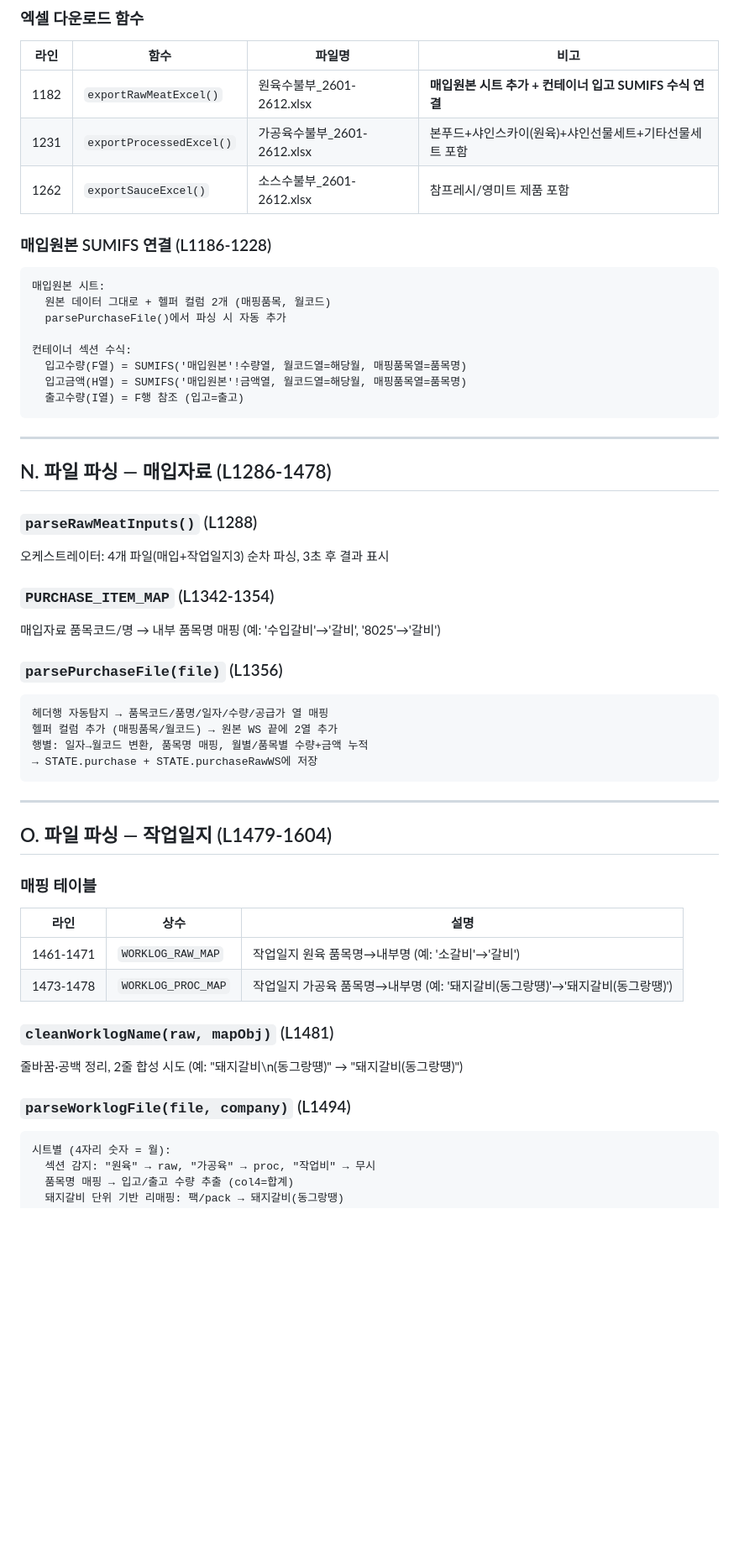
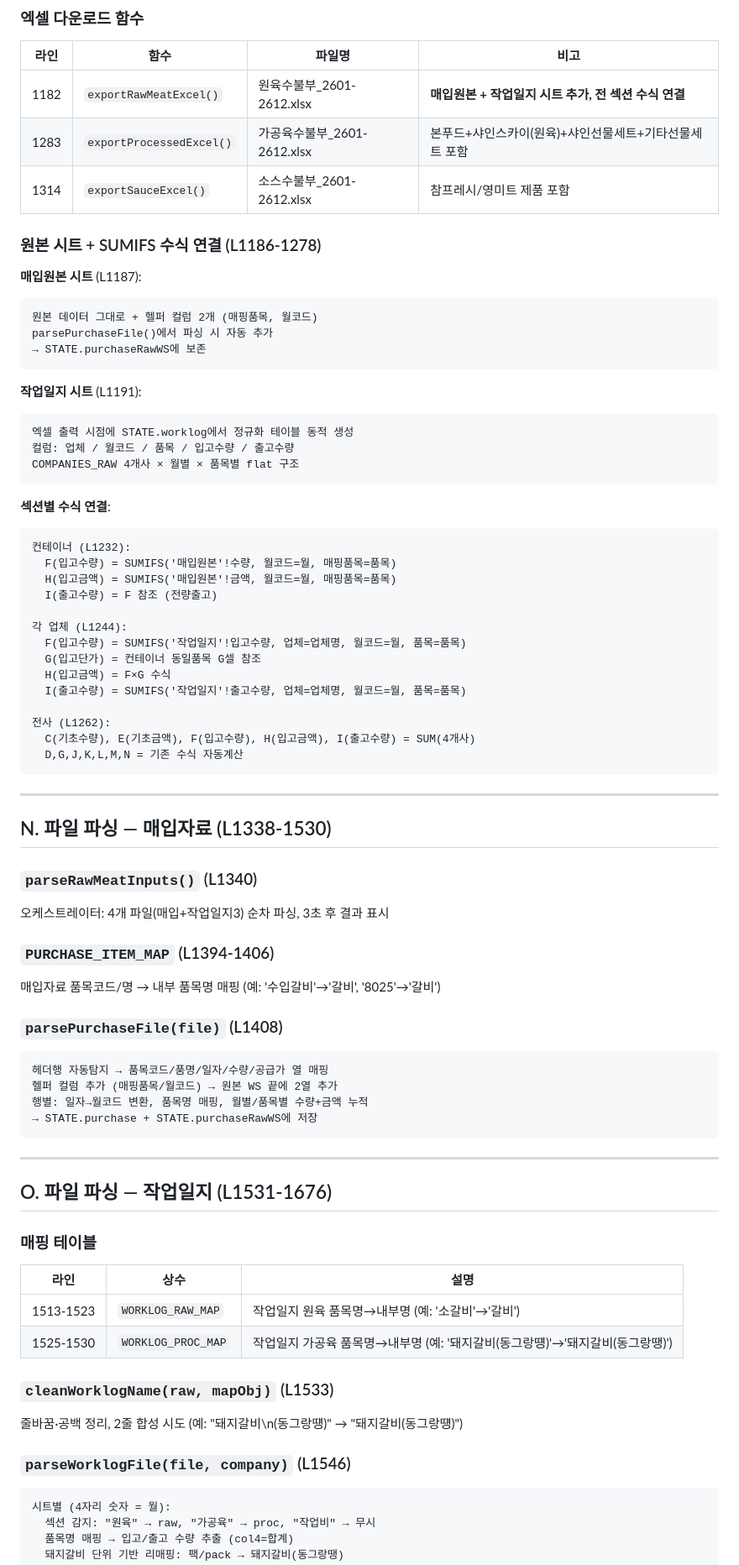
Before and after one commit to deoksutax777-ctrl/jsyfood-inventory-new, a Markdown page: docs/code-map.md, the part around one of its changes. Shown at 84% size. GitHub-like rendering; blank space fills up the shorter version.

Commit message:
docs: 코드맵 업데이트 (1,851줄, 작업일지 SUMIFS + 전사 SUM 반영)
Co-Authored-By: Claude Opus 4.6 <noreply@anthropic.com>

````diff
--- a/docs/code-map.md
+++ b/docs/code-map.md
@@ -249,36 +239,57 @@ L1796     initSettings() 호출 (앱 시작점)
 
 | 라인 | 함수 | 파일명 | 비고 |
 |------|------|--------|------|
-| 1182 | `exportRawMeatExcel()` | 원육수불부_2601-2612.xlsx | **매입원본 시트 추가 + 컨테이너 입고 SUMIFS 수식 연결** |
-| 1231 | `exportProcessedExcel()` | 가공육수불부_2601-2612.xlsx | 본푸드+샤인스카이(원육)+샤인선물세트+기타선물세트 포함 |
-| 1262 | `exportSauceExcel()` | 소스수불부_2601-2612.xlsx | 참프레시/영미트 제품 포함 |
+| 1182 | `exportRawMeatExcel()` | 원육수불부_2601-2612.xlsx | **매입원본 + 작업일지 시트 추가, 전 섹션 수식 연결** |
+| 1283 | `exportProcessedExcel()` | 가공육수불부_2601-2612.xlsx | 본푸드+샤인스카이(원육)+샤인선물세트+기타선물세트 포함 |
+| 1314 | `exportSauceExcel()` | 소스수불부_2601-2612.xlsx | 참프레시/영미트 제품 포함 |
 
-### 매입원본 SUMIFS 연결 (L1186-1228)
+### 원본 시트 + SUMIFS 수식 연결 (L1186-1278)
 
+**매입원본 시트** (L1187):
 ```
-매입원본 시트:
-  원본 데이터 그대로 + 헬퍼 컬럼 2개 (매핑품목, 월코드)
-  parsePurchaseFile()에서 파싱 시 자동 추가
+원본 데이터 그대로 + 헬퍼 컬럼 2개 (매핑품목, 월코드)
+parsePurchaseFile()에서 파싱 시 자동 추가
+→ STATE.purchaseRawWS에 보존
+```
 
-컨테이너 섹션 수식:
-  입고수량(F열) = SUMIFS('매입원본'!수량열, 월코드열=해당월, 매핑품목열=품목명)
-  입고금액(H열) = SUMIFS('매입원본'!금액열, 월코드열=해당월, 매핑품목열=품목명)
-  출고수량(I열) = F행 참조 (입고=출고)
+**작업일지 시트** (L1191):
+```
+엑셀 출력 시점에 STATE.worklog에서 정규화 테이블 동적 생성
+컬럼: 업체 / 월코드 / 품목 / 입고수량 / 출고수량
+COMPANIES_RAW 4개사 × 월별 × 품목별 flat 구조
+```
+
+**섹션별 수식 연결**:
+```
+컨테이너 (L1232):
+  F(입고수량) = SUMIFS('매입원본'!수량, 월코드=월, 매핑품목=품목)
+  H(입고금액) = SUMIFS('매입원본'!금액, 월코드=월, 매핑품목=품목)
+  I(출고수량) = F 참조 (전량출고)
+
+각 업체 (L1244):
+  F(입고수량) = SUMIFS('작업일지'!입고수량, 업체=업체명, 월코드=월, 품목=품목)
+  G(입고단가) = 컨테이너 동일품목 G셀 참조
+  H(입고금액) = F×G 수식
+  I(출고수량) = SUMIFS('작업일지'!출고수량, 업체=업체명, 월코드=월, 품목=품목)
+
+전사 (L1262):
+  C(기초수량), E(기초금액), F(입고수량), H(입고금액), I(출고수량) = SUM(4개사)
+  D,G,J,K,L,M,N = 기존 수식 자동계산
 ```
 
 ---
 
-## N. 파일 파싱 — 매입자료 (L1286-1478)
+## N. 파일 파싱 — 매입자료 (L1338-1530)
 
-### `parseRawMeatInputs()` (L1288)
+### `parseRawMeatInputs()` (L1340)
 
 오케스트레이터: 4개 파일(매입+작업일지3) 순차 파싱, 3초 후 결과 표시
 
-### `PURCHASE_ITEM_MAP` (L1342-1354)
+### `PURCHASE_ITEM_MAP` (L1394-1406)
 
 매입자료 품목코드/명 → 내부 품목명 매핑 (예: '수입갈비'→'갈비', '8025'→'갈비')
 
-### `parsePurchaseFile(file)` (L1356)
+### `parsePurchaseFile(file)` (L1408)
 
 ```
 헤더행 자동탐지 → 품목코드/품명/일자/수량/공급가 열 매핑
@@ -289,20 +300,20 @@ L1796     initSettings() 호출 (앱 시작점)
 
 ---
 
-## O. 파일 파싱 — 작업일지 (L1479-1604)
+## O. 파일 파싱 — 작업일지 (L1531-1676)
 
 ### 매핑 테이블
 
 | 라인 | 상수 | 설명 |
 |------|------|------|
-| 1461-1471 | `WORKLOG_RAW_MAP` | 작업일지 원육 품목명→내부명 (예: '소갈비'→'갈비') |
-| 1473-1478 | `WORKLOG_PROC_MAP` | 작업일지 가공육 품목명→내부명 (예: '돼지갈비(동그랑떙)'→'돼지갈비(동그랑땡)') |
+| 1513-1523 | `WORKLOG_RAW_MAP` | 작업일지 원육 품목명→내부명 (예: '소갈비'→'갈비') |
+| 1525-1530 | `WORKLOG_PROC_MAP` | 작업일지 가공육 품목명→내부명 (예: '돼지갈비(동그랑떙)'→'돼지갈비(동그랑땡)') |
 
-### `cleanWorklogName(raw, mapObj)` (L1481)
+### `cleanWorklogName(raw, mapObj)` (L1533)
 
 줄바꿈·공백 정리, 2줄 합성 시도 (예: "돼지갈비\n(동그랑떙)" → "돼지갈비(동그랑떙)")
 
-### `parseWorklogFile(file, company)` (L1494)
+### `parseWorklogFile(file, company)` (L1546)
 
 ```
 시트별 (4자리 숫자 = 월):
````
Also changed, not shown: other parts of docs/code-map.md (+30 -26 lines).
